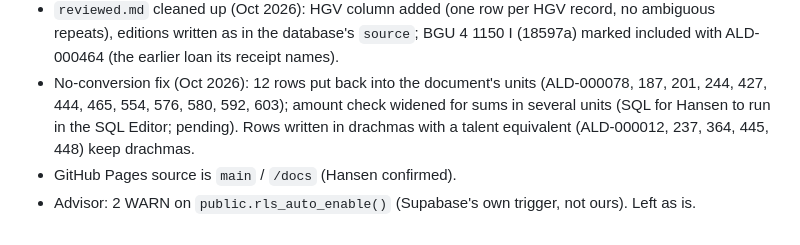
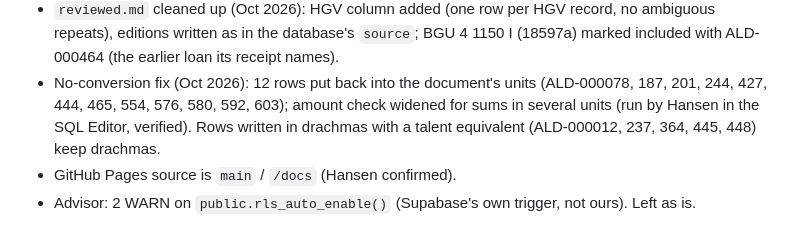
Before and after one commit to hansenvalueinvesting/ancient-loans-database, a Markdown page: .claude/CLAUDE.md, the part around the change. Rendered like a GitHub page.

Commit message:
CLAUDE.md: no-conversion fix run and verified
Co-Authored-By: Claude Opus 5.5 <noreply@anthropic.com>
Claude-Session: https://claude.ai/code/session_013cYkziT7CywL2187Wf3tW3

```diff
--- a/.claude/CLAUDE.md
+++ b/.claude/CLAUDE.md
@@ -171,7 +171,7 @@ made, texts too fragmentary to show a loan. A loan already in the database is ne
   with ALD-000464 (the earlier loan its receipt names).
 - No-conversion fix (Oct 2026): 12 rows put back into the document's units (ALD-000078, 187, 201,
   244, 427, 444, 465, 554, 576, 580, 592, 603); amount check widened for sums in several units
-  (SQL for Hansen to run in the SQL Editor; pending). Rows written in drachmas with a talent equivalent
+  (run by Hansen in the SQL Editor, verified). Rows written in drachmas with a talent equivalent
   (ALD-000012, 237, 364, 445, 448) keep drachmas.
 - GitHub Pages source is `main` / `/docs` (Hansen confirmed).
 - Advisor: 2 WARN on `public.rls_auto_enable()` (Supabase's own trigger, not ours). Left as is.
```
